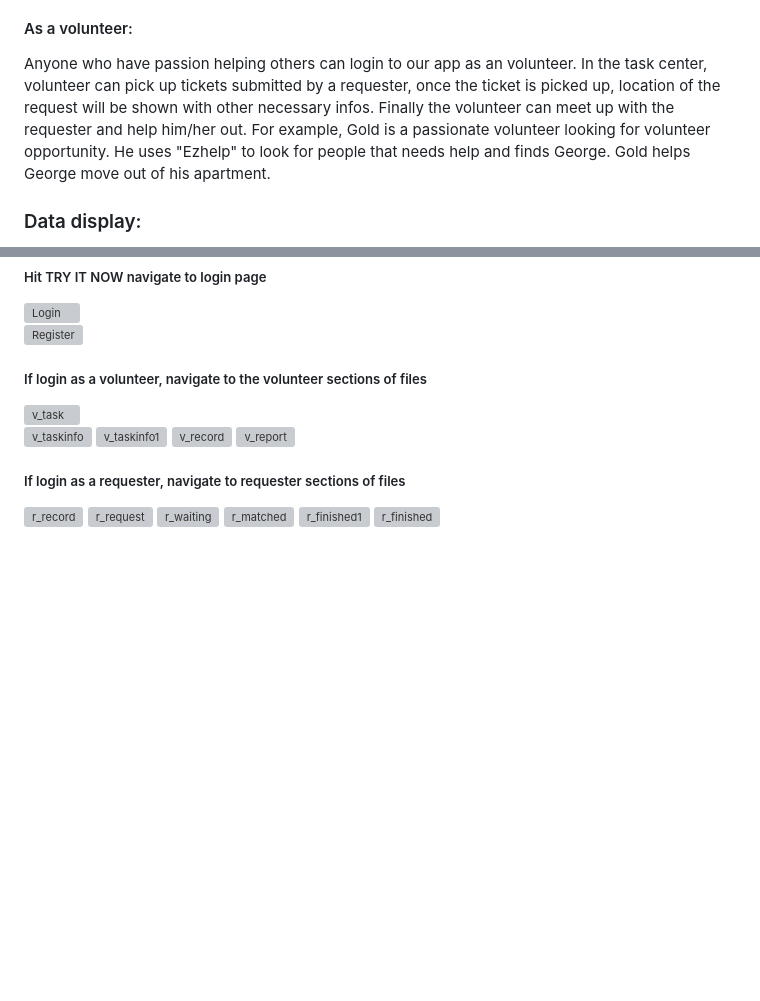
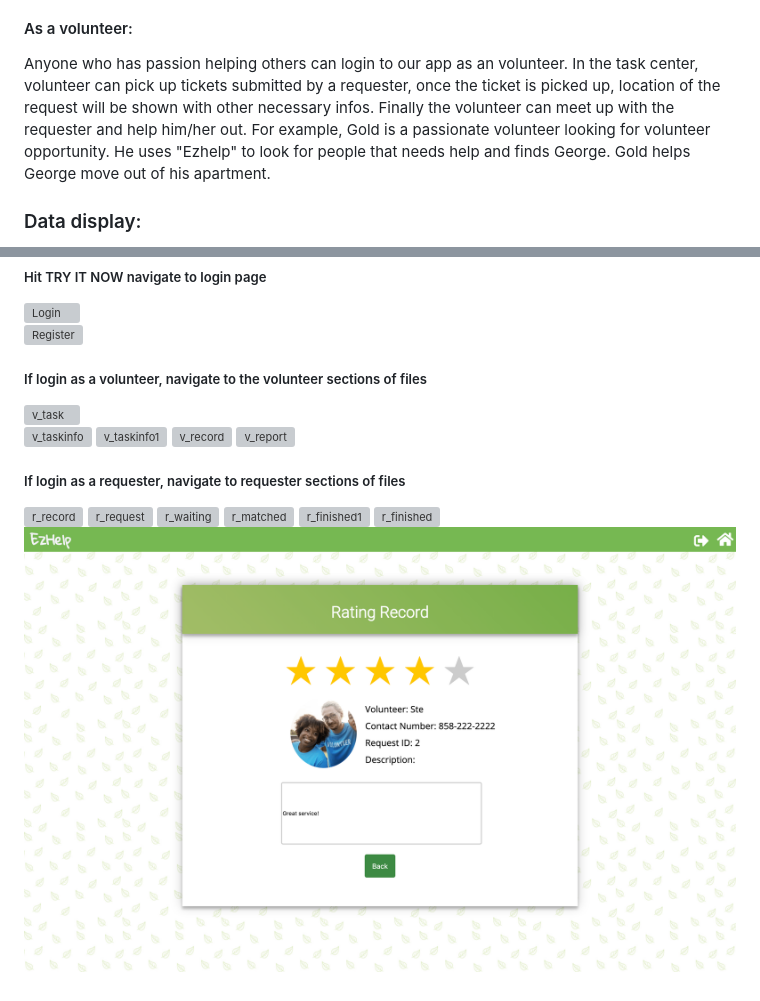
Before and after one commit to WayGold/cogs-121, a Markdown page: milestone5.md, 2 parts joined by grey strips. GitHub-like rendering; pictures changed too: images/Milestone5/rating_record.png (added); blank space fills up the shorter version; grey boxes are pictures that could not be loaded.

Commit message:
Edit milestone5

```diff
--- a/milestone5.md
+++ b/milestone5.md
@@ -10,7 +10,7 @@
 #### As a requester:
   People with disability could submit login to our app submitting a request, once a volunteer pick up the ticket, he/she will be notified with the acceptor's info and location. Finally requester can meet with the volunteer and get help with anything he/she requested. Say George broke his leg but he need to move out of his apartment to a new place. George submitted a request with "Ezhelp" and got help from Gold. Gold helped George moving his stuffs to the new apartment.
 #### As a volunteer:
-  Anyone who have passion helping others can login to our app as an volunteer. In the task center, volunteer can pick up tickets submitted by a requester, once the ticket is picked up, location of the request will be shown with other necessary infos. Finally the volunteer can meet up with the requester and help him/her out. For example, Gold is a passionate volunteer looking for volunteer opportunity. He uses "Ezhelp" to look for people that needs help and finds George. Gold helps George move out of his apartment.
+  Anyone who has passion helping others can login to our app as an volunteer. In the task center, volunteer can pick up tickets submitted by a requester, once the ticket is picked up, location of the request will be shown with other necessary infos. Finally the volunteer can meet up with the requester and help him/her out. For example, Gold is a passionate volunteer looking for volunteer opportunity. He uses "Ezhelp" to look for people that needs help and finds George. Gold helps George move out of his apartment.
 
 
 ### Data display:
@@ -50,3 +56,4 @@
   ![r_matched](images/Milestone5/r_matched.png)
   ![r_finished1](images/Milestone4/r_finished1.png)
   ![r_finished](images/Milestone5/r_finished.png)
+  ![rating_record](images/Milestone5/rating_record.png)
```
Also changed, not shown: other parts of milestone5.md (+8 -2 lines), 6 other files.
